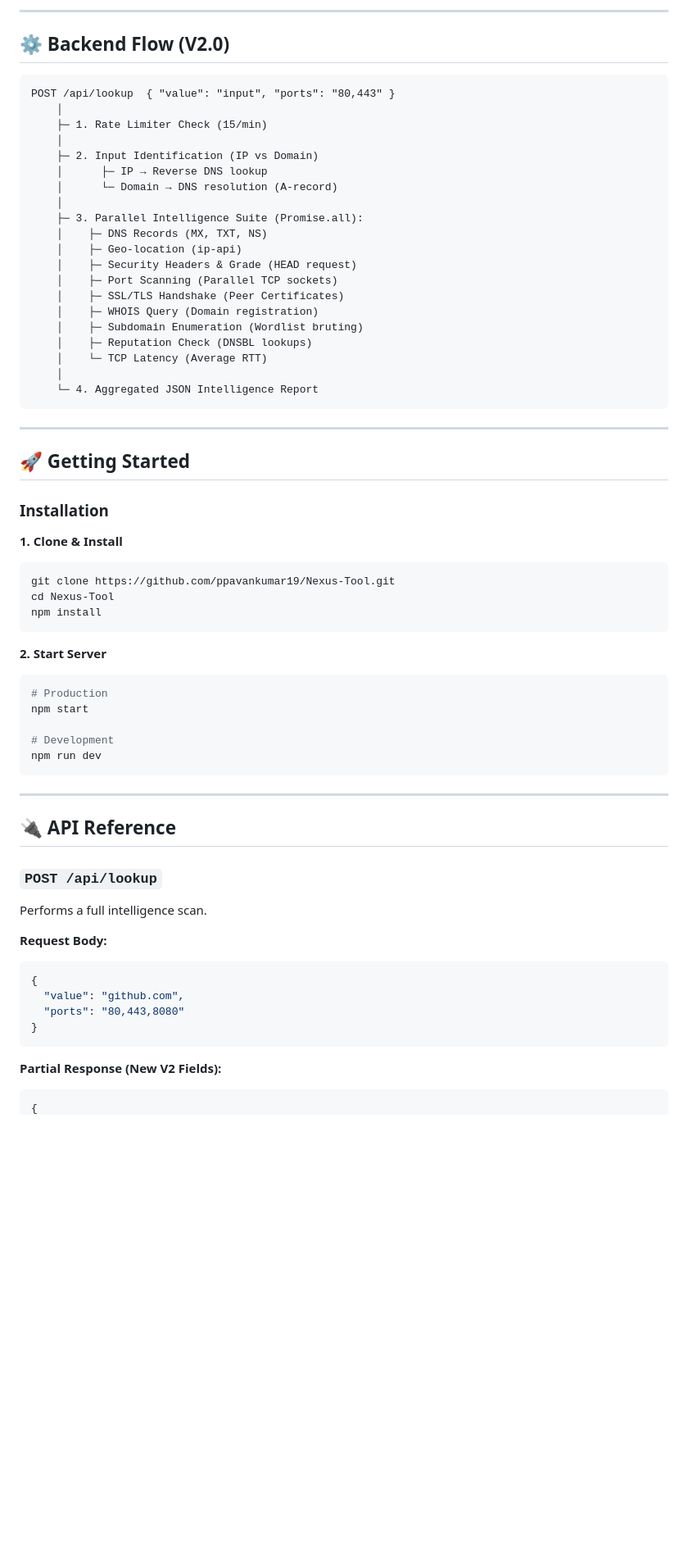
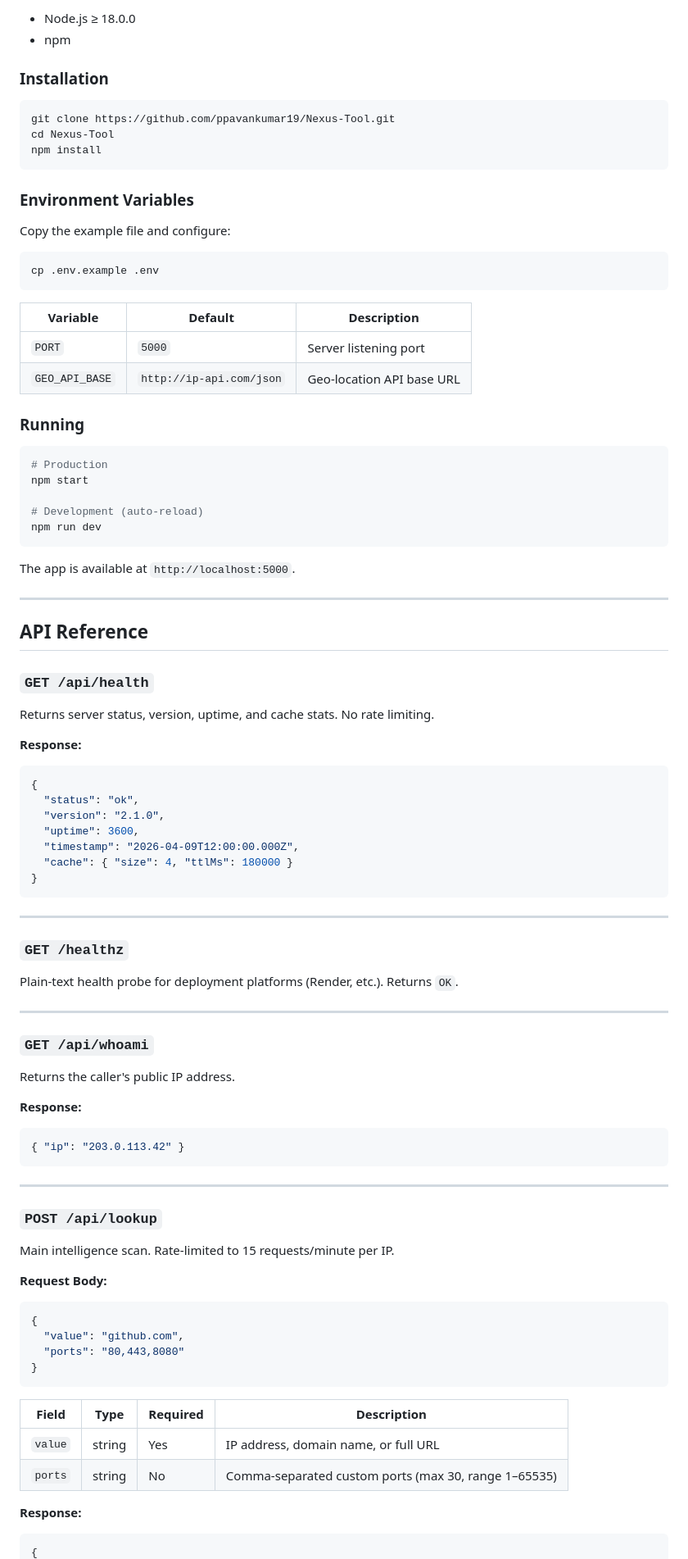
Before and after one commit to ppavankumar19/Nexus-Tool, a Markdown page: README.md, the part around one of its changes. Shown at 82% size. Drawn GitHub-style; blank space fills up the shorter version.

````diff
--- a/README.md
+++ b/README.md
@@ -125,58 +99,80 @@ graph TD
----
-
-## ⚙️ Backend Flow (V2.0)
-
-```
-POST /api/lookup  { "value": "input", "ports": "80,443" }
-    │
-    ├─ 1. Rate Limiter Check (15/min)
-    │
-    ├─ 2. Input Identification (IP vs Domain)
-    │      ├─ IP → Reverse DNS lookup
-    │      └─ Domain → DNS resolution (A-record)
-    │
-    ├─ 3. Parallel Intelligence Suite (Promise.all):
-    │    ├─ DNS Records (MX, TXT, NS)
-    │    ├─ Geo-location (ip-api)
-    │    ├─ Security Headers & Grade (HEAD request)
-    │    ├─ Port Scanning (Parallel TCP sockets)
-    │    ├─ SSL/TLS Handshake (Peer Certificates)
-    │    ├─ WHOIS Query (Domain registration)
-    │    ├─ Subdomain Enumeration (Wordlist bruting)
-    │    ├─ Reputation Check (DNSBL lookups)
-    │    └─ TCP Latency (Average RTT)
-    │
-    └─ 4. Aggregated JSON Intelligence Report
-```
-
----
-
-## 🚀 Getting Started
+- Node.js ≥ 18.0.0
+- npm
 
 ### Installation
 
-**1. Clone & Install**
 ```bash
 git clone https://github.com/ppavankumar19/Nexus-Tool.git
 cd Nexus-Tool
 npm install
 ```
 
-**2. Start Server**
+### Environment Variables
+
+Copy the example file and configure:
+
+```bash
+cp .env.example .env
+```
+
+| Variable | Default | Description |
+|----------|---------|-------------|
+| `PORT` | `5000` | Server listening port |
+| `GEO_API_BASE` | `http://ip-api.com/json` | Geo-location API base URL |
+
+### Running
+
 ```bash
 # Production
 npm start
 
-# Development
+# Development (auto-reload)
 npm run dev
+```
+
+The app is available at `http://localhost:5000`.
+
+---
+
+## API Reference
+
+### `GET /api/health`
+
+Returns server status, version, uptime, and cache stats. No rate limiting.
+
+**Response:**
+```json
+{
+  "status": "ok",
+  "version": "2.1.0",
+  "uptime": 3600,
+  "timestamp": "2026-04-09T12:00:00.000Z",
+  "cache": { "size": 4, "ttlMs": 180000 }
+}
 ```
 
 ---
 
-## 🔌 API Reference
+### `GET /healthz`
+
+Plain-text health probe for deployment platforms (Render, etc.). Returns `OK`.
+
+---
+
+### `GET /api/whoami`
+
+Returns the caller's public IP address.
+
+**Response:**
+```json
+{ "ip": "203.0.113.42" }
+```
+
+---
 
 ### `POST /api/lookup`
-Performs a full intelligence scan.
+
+Main intelligence scan. Rate-limited to 15 requests/minute per IP.
 
 **Request Body:**
 ```json
@@ -186,6 +182,11 @@ Performs a full intelligence scan.
 }
 ```
 
-**Partial Response (New V2 Fields):**
+| Field | Type | Required | Description |
+|-------|------|----------|-------------|
+| `value` | string | Yes | IP address, domain name, or full URL |
+| `ports` | string | No | Comma-separated custom ports (max 30, range 1–65535) |
+
+**Response:**
 ```json
 {
````
Also changed, not shown: other parts of README.md (+170 -108 lines).
